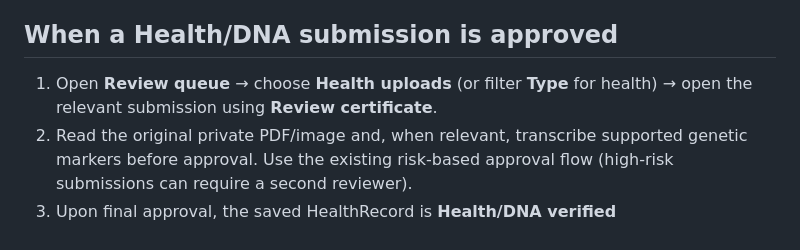
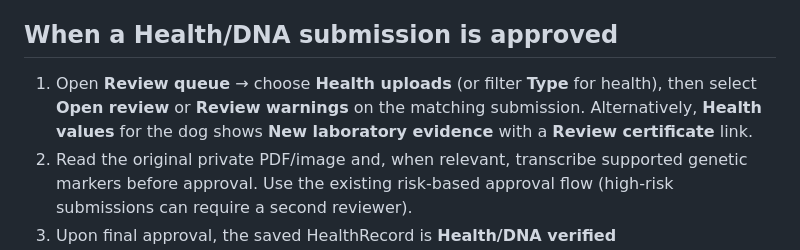
Before and after one commit to eghosa001/canecorsoancestry, a Markdown page: docs/HEALTH_RECORD_MODERATOR_WORKFLOW.md, the part around the change. GitHub-like rendering.

Commit message:
Match queue review button labels and separate health-result certificate link

```diff
--- a/docs/HEALTH_RECORD_MODERATOR_WORKFLOW.md
+++ b/docs/HEALTH_RECORD_MODERATOR_WORKFLOW.md
@@ -26,7 +26,9 @@ with active staff assignments. Member accounts cannot use the staff editor.
 ## When a Health/DNA submission is approved
 
 1. Open **Review queue** → choose **Health uploads** (or filter **Type**
-   for health) → open the relevant submission using **Review certificate**.
+   for health), then select **Open review** or **Review warnings** on the
+   matching submission. Alternatively, **Health values** for the dog shows
+   **New laboratory evidence** with a **Review certificate** link.
 2. Read the original private PDF/image and, when relevant, transcribe supported
    genetic markers before approval. Use the existing risk-based approval flow
    (high-risk submissions can require a second reviewer).
```
